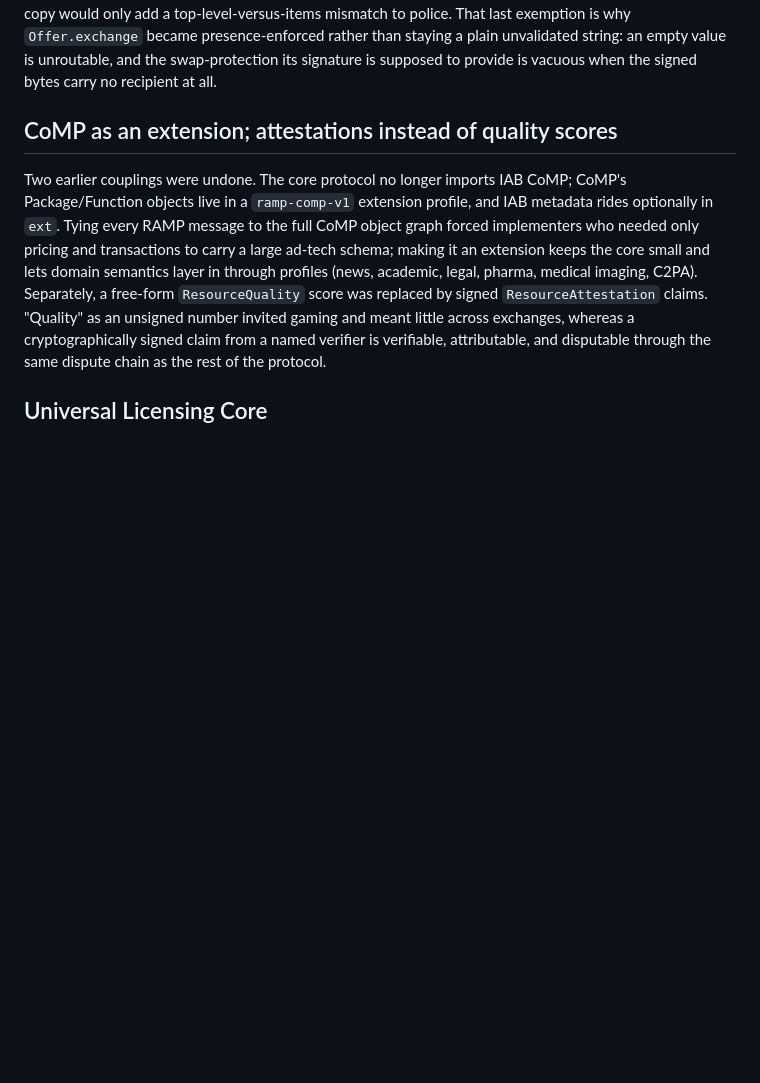
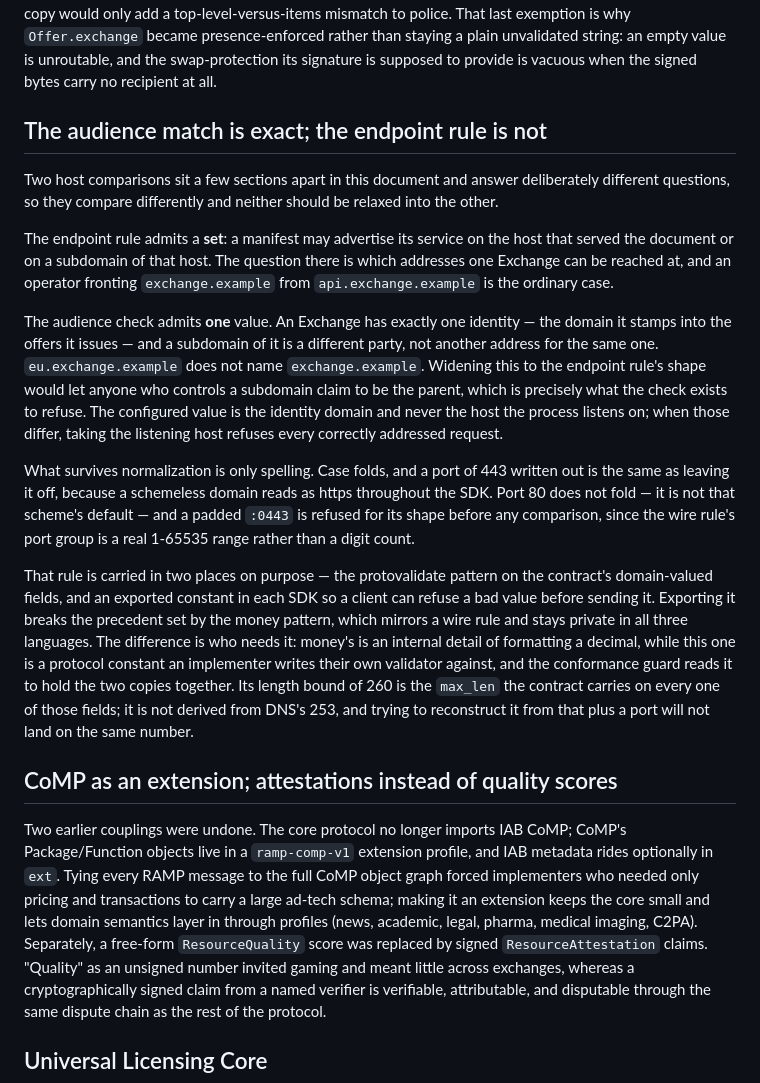
Before and after one commit to RAMP-Protocol/protocol, a Markdown page: docs/design-history.md, the part around the change. Drawn GitHub-style; blank space fills up the shorter version.

Commit message:
docs: record why the audience match is exact and the endpoint rule is not
Two host comparisons in this contract answer different questions and compare
differently: the endpoint rule admits a host or a subdomain of it, the audience
check admits exactly one identity domain. Only the first was written down. The
second lived on a ticket and in a pull request, both of which outlive their
usefulness faster than the code does, and its sibling has had a section here since
the port question was settled.

Recorded with it: what normalization survives the exact match and what does not,
why the pattern and its length bound are exported when the money pattern they are
modelled on stays private in all three languages, and where 260 comes from — it is
the bound the contract carries, not a derivation from DNS's 253, so the next
reader does not reconstruct it and conclude it is wrong.

```diff
--- a/docs/design-history.md
+++ b/docs/design-history.md
@@ -216,6 +216,44 @@ top-level-versus-items mismatch to police. That last exemption is why
 `Offer.exchange` became presence-enforced rather than staying a plain unvalidated
 string: an empty value is unroutable, and the swap-protection its signature is
 supposed to provide is vacuous when the signed bytes carry no recipient at all.
+
+## The audience match is exact; the endpoint rule is not
+
+Two host comparisons sit a few sections apart in this document and answer
+deliberately different questions, so they compare differently and neither should
+be relaxed into the other.
+
+The endpoint rule admits a **set**: a manifest may advertise its service on the
+host that served the document or on a subdomain of that host. The question there
+is which addresses one Exchange can be reached at, and an operator fronting
+`exchange.example` from `api.exchange.example` is the ordinary case.
+
+The audience check admits **one** value. An Exchange has exactly one identity —
+the domain it stamps into the offers it issues — and a subdomain of it is a
+different party, not another address for the same one. `eu.exchange.example` does
+not name `exchange.example`. Widening this to the endpoint rule's shape would let
+anyone who controls a subdomain claim to be the parent, which is precisely what
+the check exists to refuse. The configured value is the identity domain and never
+the host the process listens on; when those differ, taking the listening host
+refuses every correctly addressed request.
+
+What survives normalization is only spelling. Case folds, and a port of 443
+written out is the same as leaving it off, because a schemeless domain reads as
+https throughout the SDK. Port 80 does not fold — it is not that scheme's
+default — and a padded `:0443` is refused for its shape before any comparison,
+since the wire rule's port group is a real 1-65535 range rather than a digit
+count.
+
+That rule is carried in two places on purpose — the protovalidate pattern on the
+contract's domain-valued fields, and an exported constant in each SDK so a client
+can refuse a bad value before sending it. Exporting it breaks the precedent set by
+the money pattern, which mirrors a wire rule and stays private in all three
+languages. The difference is who needs it: money's is an internal detail of
+formatting a decimal, while this one is a protocol constant an implementer writes
+their own validator against, and the conformance guard reads it to hold the two
+copies together. Its length bound of 260 is the `max_len` the contract carries on
+every one of those fields; it is not derived from DNS's 253, and trying to
+reconstruct it from that plus a port will not land on the same number.
 
 ## CoMP as an extension; attestations instead of quality scores
 
```
